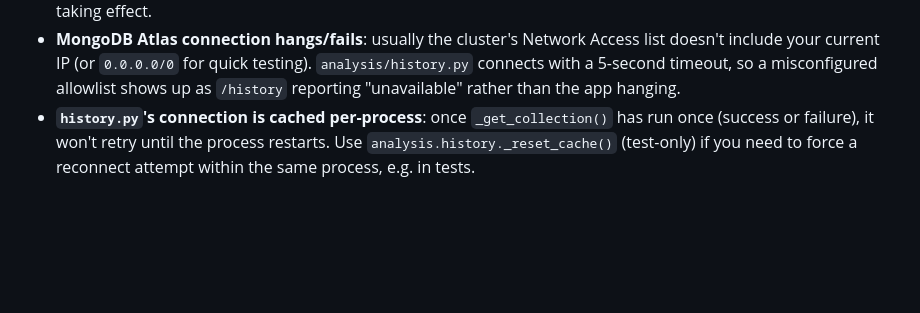
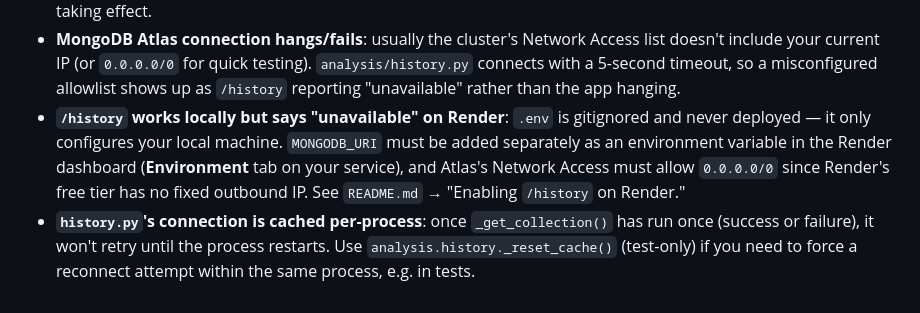
Before and after one commit to vibushasatheeshkumar/mallnsight, a Markdown page: DEVELOPER_GUIDE.md, the part around the change. Drawn GitHub-style; blank space fills up the shorter version.

```diff
--- a/DEVELOPER_GUIDE.md
+++ b/DEVELOPER_GUIDE.md
@@ -344,6 +344,13 @@ Python 3.11 and 3.12 for every push/PR to `main`.
   for quick testing). `analysis/history.py` connects with a 5-second
   timeout, so a misconfigured allowlist shows up as `/history` reporting
   "unavailable" rather than the app hanging.
+- **`/history` works locally but says "unavailable" on Render**: `.env`
+  is gitignored and never deployed — it only configures your local
+  machine. `MONGODB_URI` must be added separately as an environment
+  variable in the Render dashboard (**Environment** tab on your
+  service), and Atlas's Network Access must allow `0.0.0.0/0` since
+  Render's free tier has no fixed outbound IP. See `README.md` →
+  "Enabling `/history` on Render."
 - **`history.py`'s connection is cached per-process**: once
   `_get_collection()` has run once (success or failure), it won't retry
   until the process restarts. Use `analysis.history._reset_cache()`
```
Also changed, not shown: PROJECT_DOCUMENTATION.md (+7 -0 lines), README.md (+21 -1 lines).
